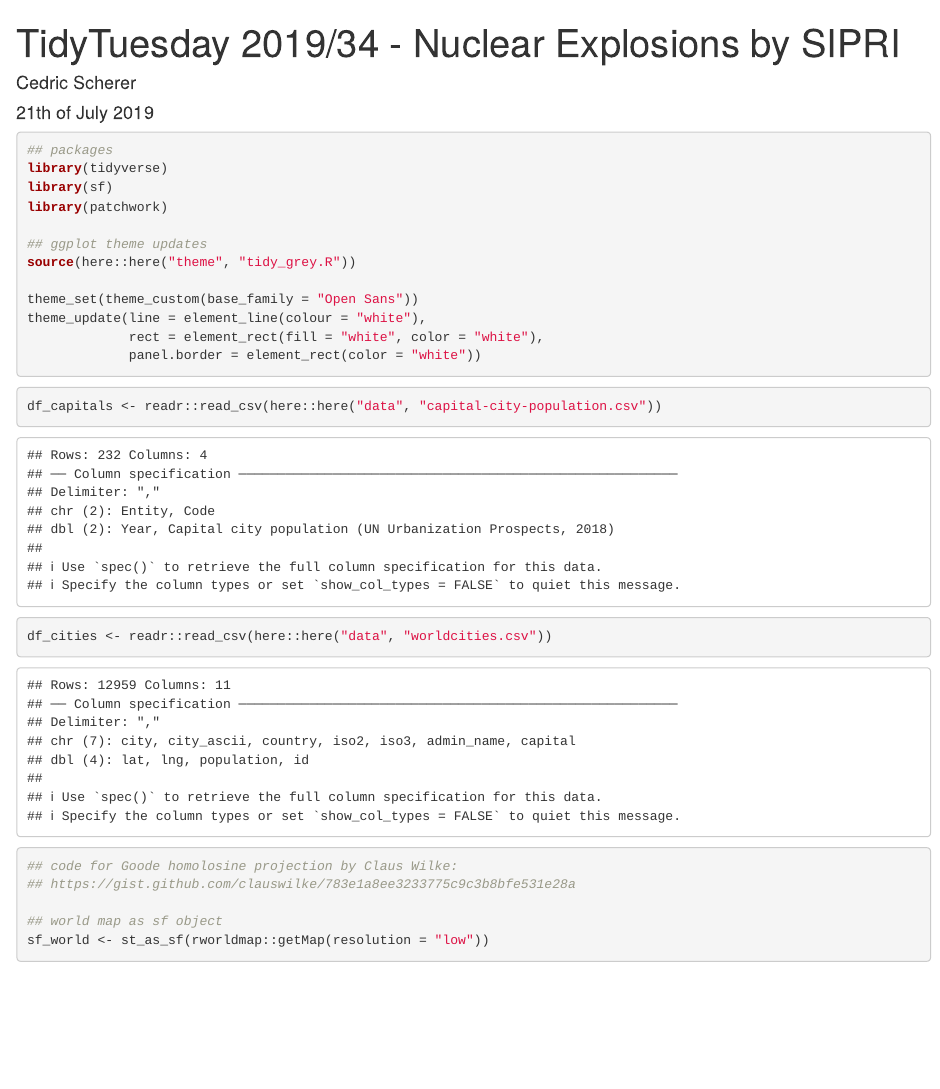
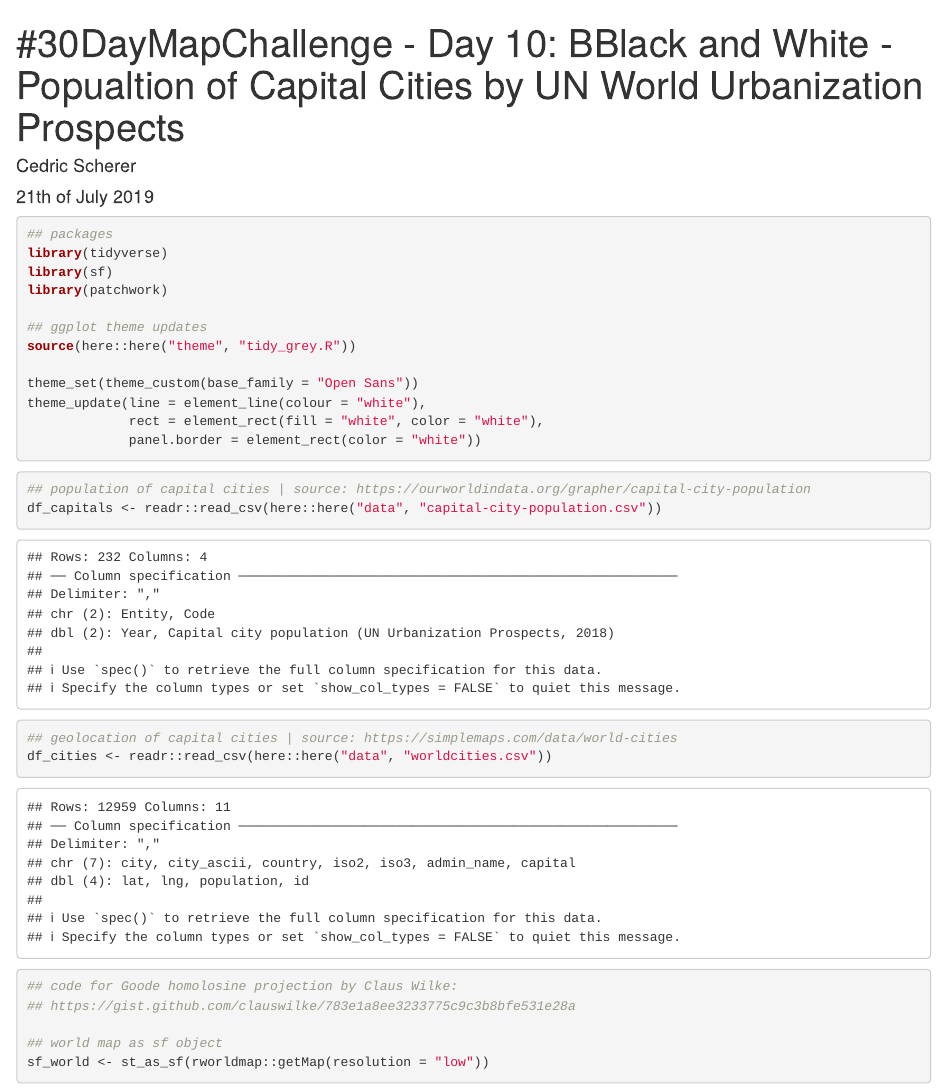
Before and after one commit to z3tt/30DayMapChallenge2019, an R Markdown document (Day10_BlackWhite/Day10_BlackWhite.Rmd): the page in a window 1100 px wide, from its top. Rendered offline with R 4.5, knitr and Pandoc, with nearby package versions; some code elsewhere in the file could not run offline.

Commit message:
:lipstick: update commens scripts

````diff
--- a/Day10_BlackWhite/Day10_BlackWhite.Rmd
+++ b/Day10_BlackWhite/Day10_BlackWhite.Rmd
@@ -1,5 +1,5 @@
 ---
-title: "TidyTuesday 2019/34 - Nuclear Explosions by SIPRI"
+title: "#30DayMapChallenge - Day 10: BBlack and White - Popualtion of Capital Cities by UN World Urbanization Prospects"
 author: "Cedric Scherer"
 date: "21th of July 2019"
 output:
@@ -30,7 +30,9 @@ theme_update(line = element_line(colour = "white"),
 ```
 
 ```{r data}
+## population of capital cities | source: https://ourworldindata.org/grapher/capital-city-population
 df_capitals <- readr::read_csv(here::here("data", "capital-city-population.csv"))
+## geolocation of capital cities | source: https://simplemaps.com/data/world-cities
 df_cities <- readr::read_csv(here::here("data", "worldcities.csv"))
 ```
 
````
Also changed, not shown: Day10_BlackWhite/Day10_BlackWhite.Rmd (1 more changed lines).
